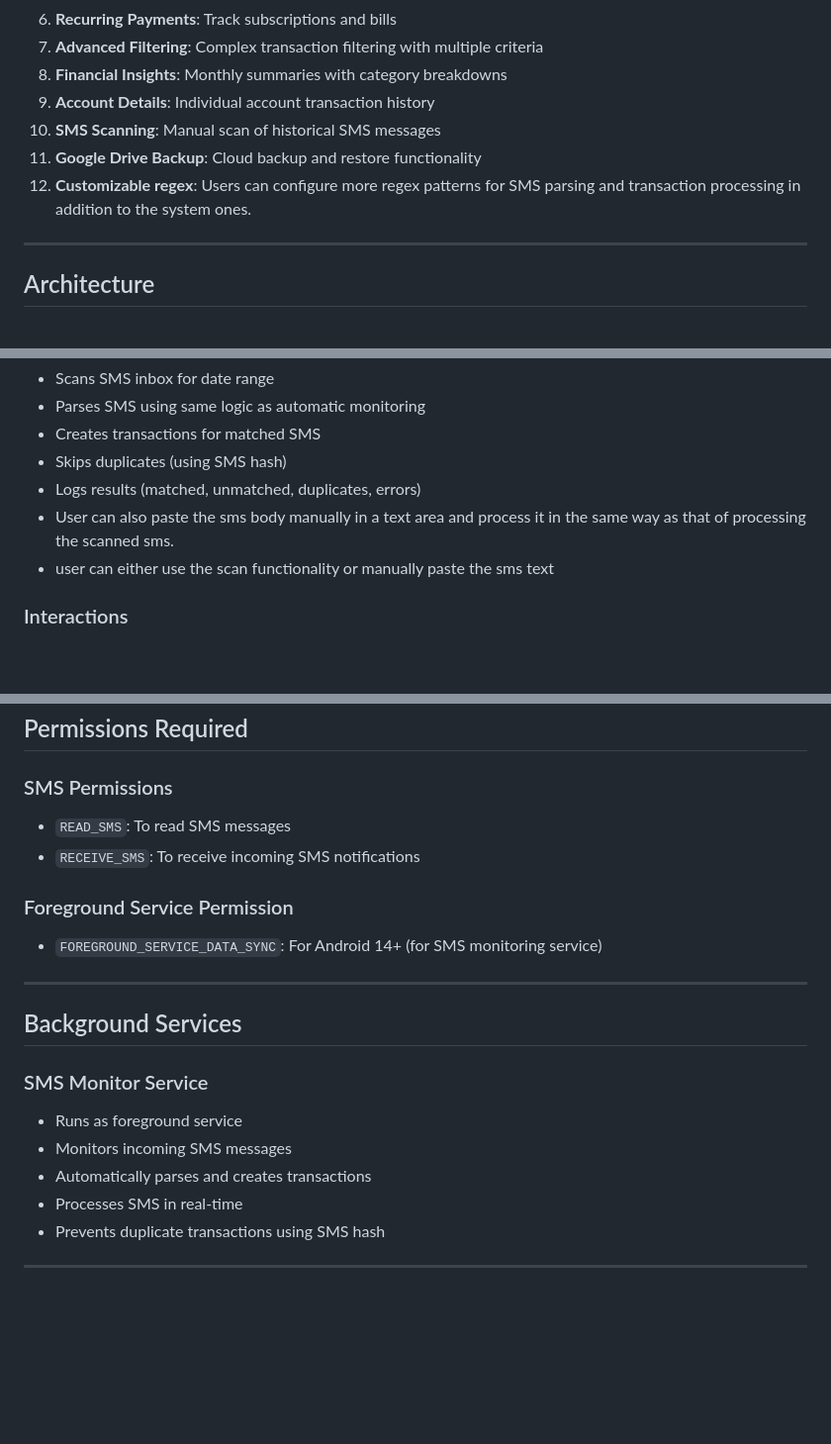
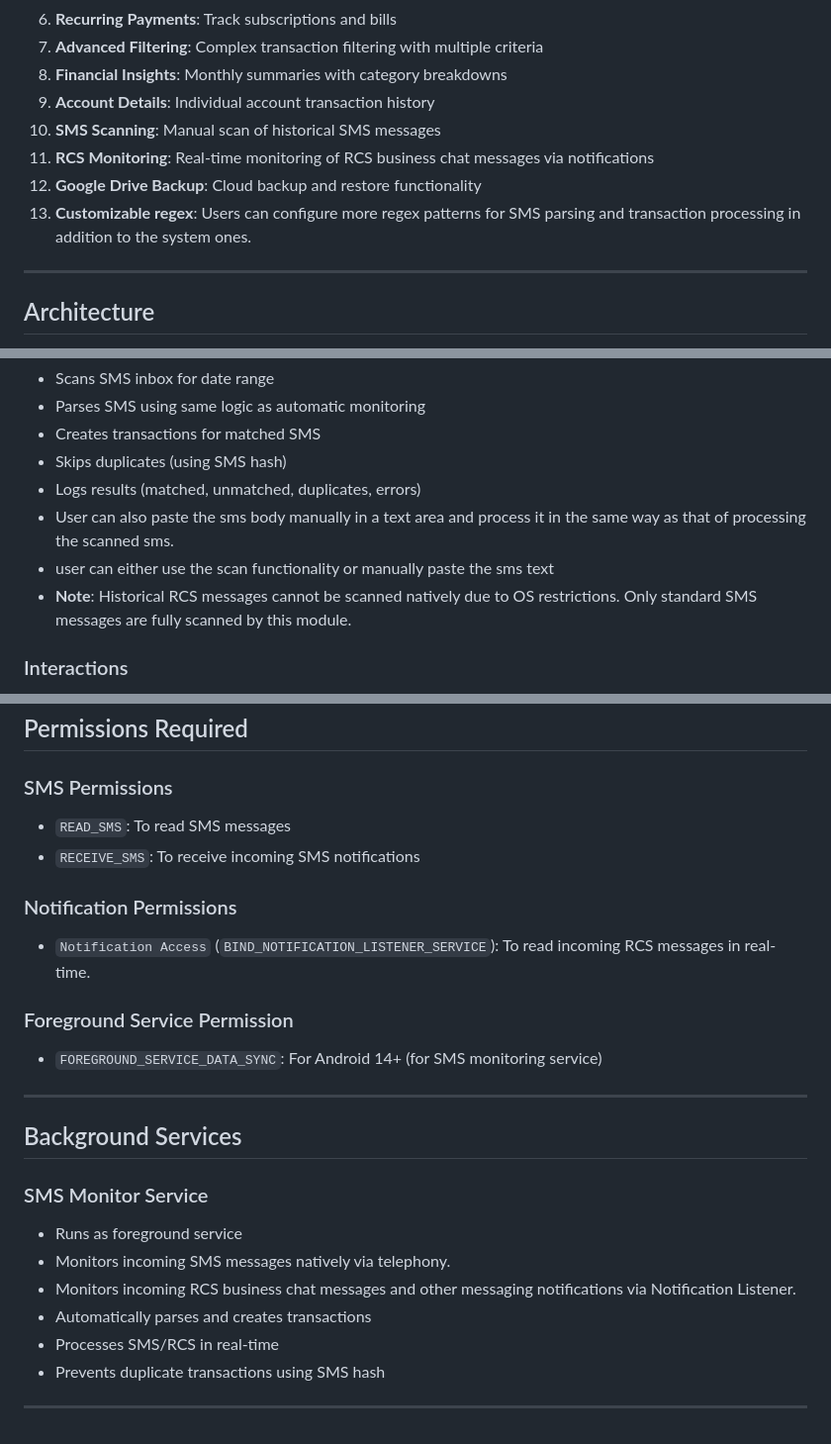
Before and after one commit to Azhar-k/walleto-ui, a Markdown page: docs/features.md, 3 parts joined by grey strips. Shown at 99% size. Drawn GitHub-style; blank space fills up the shorter version.

```diff
--- a/docs/features.md
+++ b/docs/features.md
@@ -17,8 +17,9 @@ Walleto is a comprehensive personal finance management Android application that
 8. **Financial Insights**: Monthly summaries with category breakdowns
 9. **Account Details**: Individual account transaction history
 10. **SMS Scanning**: Manual scan of historical SMS messages
-11. **Google Drive Backup**: Cloud backup and restore functionality
-12. **Customizable regex**: Users can configure more regex patterns for SMS parsing and transaction processing in addition to the system ones.
+11. **RCS Monitoring**: Real-time monitoring of RCS business chat messages via notifications
+12. **Google Drive Backup**: Cloud backup and restore functionality
+13. **Customizable regex**: Users can configure more regex patterns for SMS parsing and transaction processing in addition to the system ones.
 ---
 
 ## Architecture
@@ -377,6 +378,7 @@ Manually scan SMS messages from a date range to extract and import transactions.
 - Logs results (matched, unmatched, duplicates, errors)
 - User can also paste the sms body manually in a text area and process it in the same way as that of processing the scanned sms.
 - user can either use the scan functionality or manually paste the sms text
+- **Note**: Historical RCS messages cannot be scanned natively due to OS restrictions. Only standard SMS messages are fully scanned by this module.
 
 ### Interactions
 - Select date range before scanning
@@ -405,6 +407,9 @@ Manually scan SMS messages from a date range to extract and import transactions.
 - `READ_SMS`: To read SMS messages
 - `RECEIVE_SMS`: To receive incoming SMS notifications
 
+### Notification Permissions
+- `Notification Access` (`BIND_NOTIFICATION_LISTENER_SERVICE`): To read incoming RCS messages in real-time.
+
 ### Foreground Service Permission
 - `FOREGROUND_SERVICE_DATA_SYNC`: For Android 14+ (for SMS monitoring service)
 
@@ -414,9 +419,10 @@ Manually scan SMS messages from a date range to extract and import transactions.
 
 ### SMS Monitor Service
 - Runs as foreground service
-- Monitors incoming SMS messages
+- Monitors incoming SMS messages natively via telephony.
+- Monitors incoming RCS business chat messages and other messaging notifications via Notification Listener.
 - Automatically parses and creates transactions
-- Processes SMS in real-time
+- Processes SMS/RCS in real-time
 - Prevents duplicate transactions using SMS hash
 
 ---
```
